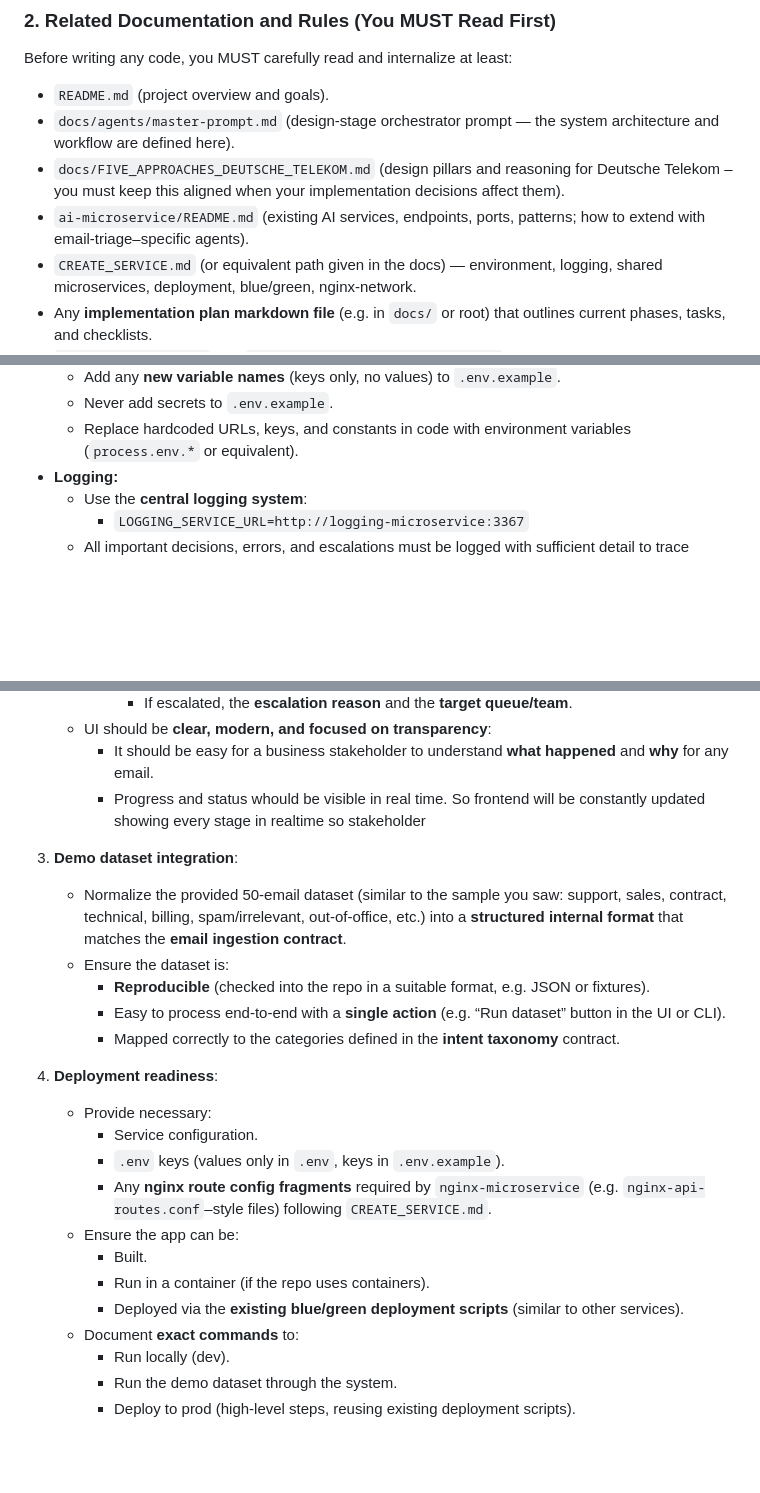
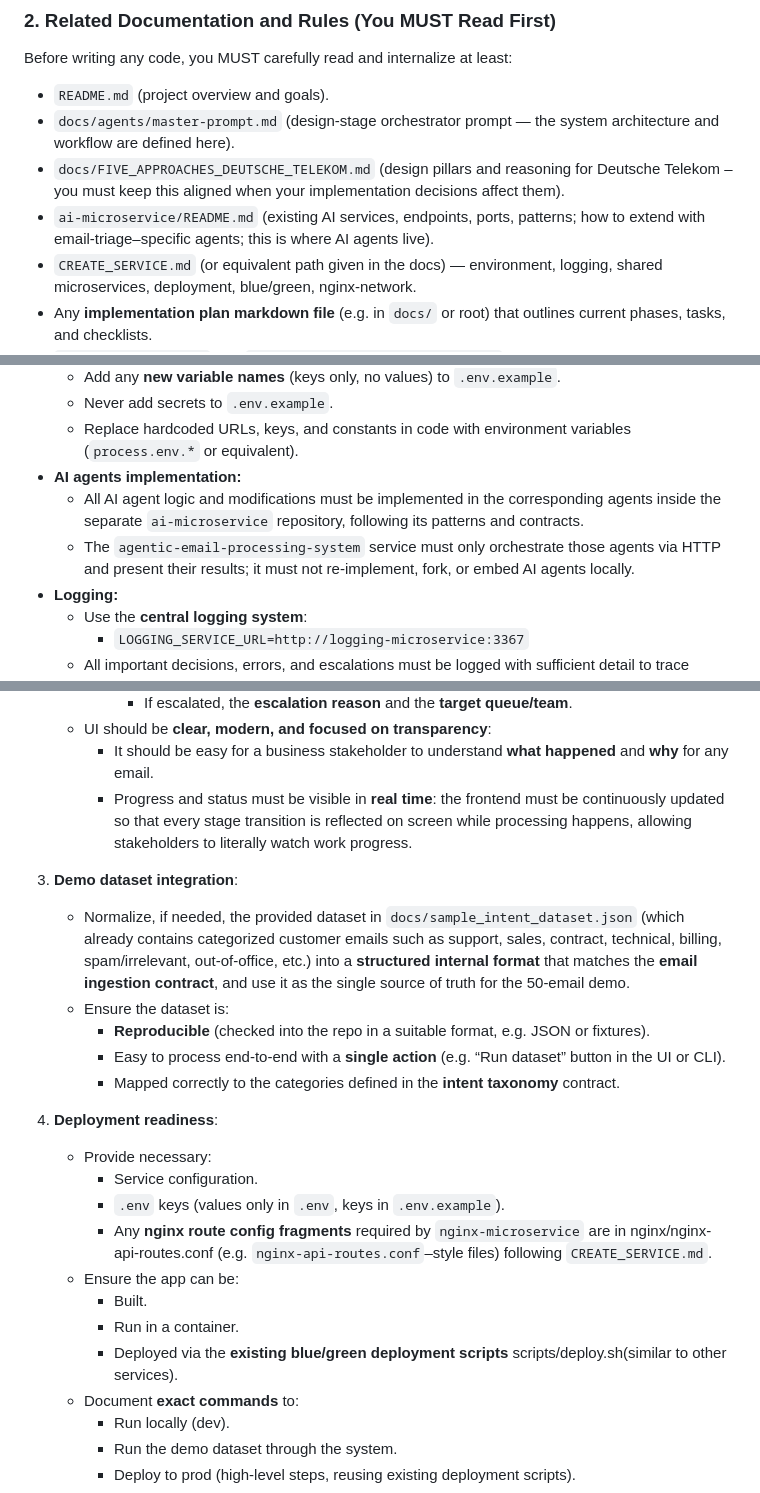
Before and after one commit to speakASAP/agentic-email-processing-system, a Markdown page: docs/agents/master-prompt-development.md, 3 parts joined by grey strips. GitHub-like rendering; blank space fills up the shorter version.

Commit message:
Enhance master-prompt-development.md with clarifications on AI agents implementation, emphasizing that all agent logic must reside in the ai-microservice repository. Update documentation to ensure real-time status visibility in the frontend and specify the use of a single source of truth for the demo dataset. Additionally, refine instructions for nginx route configuration and deployment processes.

```diff
--- a/docs/agents/master-prompt-development.md
+++ b/docs/agents/master-prompt-development.md
@@ -46,7 +46,7 @@ Before writing any code, you MUST carefully read and internalize at least:
 - `README.md` (project overview and goals).
 - `docs/agents/master-prompt.md` (design-stage orchestrator prompt — the system architecture and workflow are defined here).
 - `docs/FIVE_APPROACHES_DEUTSCHE_TELEKOM.md` (design pillars and reasoning for Deutsche Telekom – you must keep this aligned when your implementation decisions affect them).
-- `ai-microservice/README.md` (existing AI services, endpoints, ports, patterns; how to extend with email-triage–specific agents).
+- `ai-microservice/README.md` (existing AI services, endpoints, ports, patterns; how to extend with email-triage–specific agents; this is where AI agents live).
 - `CREATE_SERVICE.md` (or equivalent path given in the docs) — environment, logging, shared microservices, deployment, blue/green, nginx-network.
 - Any **implementation plan markdown file** (e.g. in `docs/` or root) that outlines current phases, tasks, and checklists.
 - `docs/INTEGRATION.md` and `docs/EMAIL_TRIAGE_TASKS_INDEX.md` (when present) for integration tasks and design-phase task index.
@@ -65,6 +65,9 @@ You MUST also obey the following **project rules and user constraints**:
   - Add any **new variable names** (keys only, no values) to `.env.example`.
   - Never add secrets to `.env.example`.
   - Replace hardcoded URLs, keys, and constants in code with environment variables (`process.env.*` or equivalent).
+- **AI agents implementation:**
+  - All AI agent logic and modifications must be implemented in the corresponding agents inside the separate `ai-microservice` repository, following its patterns and contracts.
+  - The `agentic-email-processing-system` service must only orchestrate those agents via HTTP and present their results; it must not re-implement, fork, or embed AI agents locally.
 - **Logging:**
   - Use the **central logging system**:
     - `LOGGING_SERVICE_URL=http://logging-microservice:3367`
@@ -166,10 +169,10 @@ Your implementation must deliver:
        - If escalated, the **escalation reason** and the **target queue/team**.
    - UI should be **clear, modern, and focused on transparency**:
      - It should be easy for a business stakeholder to understand **what happened** and **why** for any email.
-     - Progress and status whould be visible in real time. So frontend will be constantly updated showing every stage in realtime so stakeholder
+     - Progress and status must be visible in **real time**: the frontend must be continuously updated so that every stage transition is reflected on screen while processing happens, allowing stakeholders to literally watch work progress.
 
 3. **Demo dataset integration**:
-   - Normalize the provided 50-email dataset (similar to the sample you saw: support, sales, contract, technical, billing, spam/irrelevant, out-of-office, etc.) into a **structured internal format** that matches the **email ingestion contract**.
+   - Normalize, if needed, the provided dataset in `docs/sample_intent_dataset.json` (which already contains categorized customer emails such as support, sales, contract, technical, billing, spam/irrelevant, out-of-office, etc.) into a **structured internal format** that matches the **email ingestion contract**, and use it as the single source of truth for the 50-email demo.
    - Ensure the dataset is:
      - **Reproducible** (checked into the repo in a suitable format, e.g. JSON or fixtures).
      - Easy to process end-to-end with a **single action** (e.g. “Run dataset” button in the UI or CLI).
@@ -179,11 +182,11 @@ Your implementation must deliver:
    - Provide necessary:
      - Service configuration.
      - `.env` keys (values only in `.env`, keys in `.env.example`).
-     - Any **nginx route config fragments** required by `nginx-microservice` (e.g. `nginx-api-routes.conf`–style files) following `CREATE_SERVICE.md`.
+     - Any **nginx route config fragments** required by `nginx-microservice` are in nginx/nginx-api-routes.conf (e.g. `nginx-api-routes.conf`–style files) following `CREATE_SERVICE.md`.
    - Ensure the app can be:
      - Built.
-     - Run in a container (if the repo uses containers).
-     - Deployed via the **existing blue/green deployment scripts** (similar to other services).
+     - Run in a container.
+     - Deployed via the **existing blue/green deployment scripts** scripts/deploy.sh(similar to other services).
    - Document **exact commands** to:
      - Run locally (dev).
      - Run the demo dataset through the system.
```
Also changed, not shown: other parts of docs/agents/master-prompt-development.md (+2 -0 lines).
